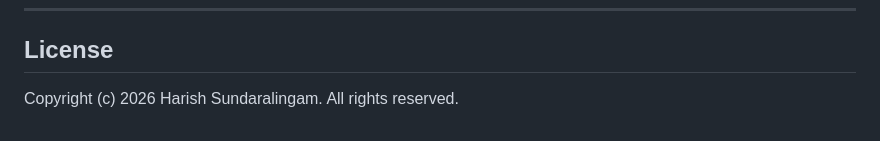
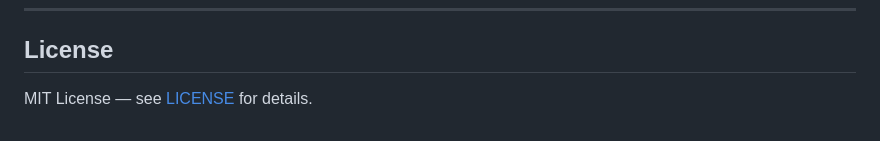
Before and after one commit to harish1120/FirstCall, a Markdown page: README.md, the part around the change. Drawn GitHub-style.

```diff
--- a/README.md
+++ b/README.md
@@ -178,4 +178,4 @@ FirstCall is designed to complement emergency services, not replace them. Every
 
 ## License
 
-Copyright (c) 2026 Harish Sundaralingam. All rights reserved.
+MIT License — see [LICENSE](LICENSE) for details.
```
